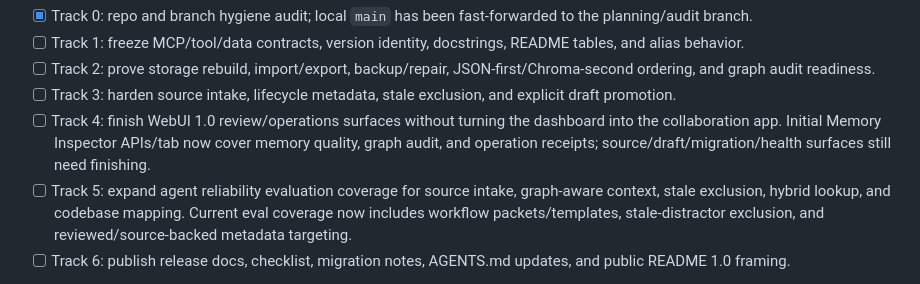
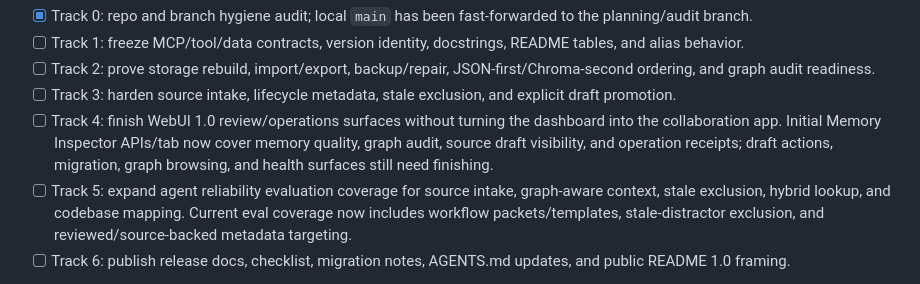
Before and after one commit to ckwich/Engram, a Markdown page: plan.md, the part around the change. Drawn GitHub-style.

```diff
--- a/plan.md
+++ b/plan.md
@@ -184,7 +184,7 @@ Current release tracks:
 - [ ] Track 1: freeze MCP/tool/data contracts, version identity, docstrings, README tables, and alias behavior.
 - [ ] Track 2: prove storage rebuild, import/export, backup/repair, JSON-first/Chroma-second ordering, and graph audit readiness.
 - [ ] Track 3: harden source intake, lifecycle metadata, stale exclusion, and explicit draft promotion.
-- [ ] Track 4: finish WebUI 1.0 review/operations surfaces without turning the dashboard into the collaboration app. Initial Memory Inspector APIs/tab now cover memory quality, graph audit, and operation receipts; source/draft/migration/health surfaces still need finishing.
+- [ ] Track 4: finish WebUI 1.0 review/operations surfaces without turning the dashboard into the collaboration app. Initial Memory Inspector APIs/tab now cover memory quality, graph audit, source draft visibility, and operation receipts; draft actions, migration, graph browsing, and health surfaces still need finishing.
 - [ ] Track 5: expand agent reliability evaluation coverage for source intake, graph-aware context, stale exclusion, hybrid lookup, and codebase mapping. Current eval coverage now includes workflow packets/templates, stale-distractor exclusion, and reviewed/source-backed metadata targeting.
 - [ ] Track 6: publish release docs, checklist, migration notes, AGENTS.md updates, and public README 1.0 framing.
 
```
Also changed, not shown: docs/ENGRAM_1_0_IMPLEMENTATION_PLAN.md (+4 -4 lines), docs/ENGRAM_MEMORY_OS_REBUILD_SPEC.md (+6 -6 lines).
